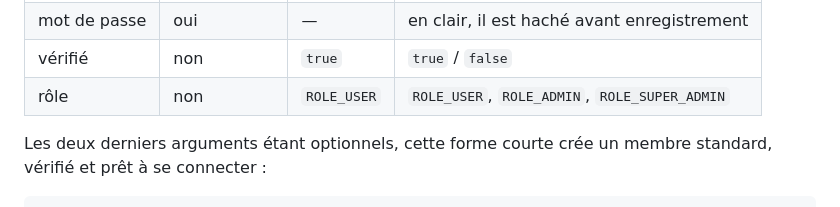
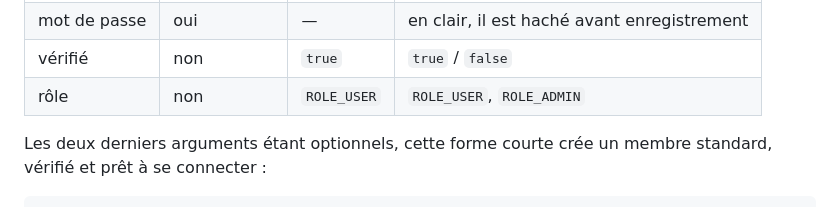
Before and after one commit to BaptisteCHRPN/arkalib, a Markdown page: README.md, the part around the change. GitHub-like rendering.

```diff
--- a/README.md
+++ b/README.md
@@ -95,7 +95,7 @@ php bin/console app:create-user <email> <motdepasse> [vérifié] [rôle]
 | email | oui | — | une adresse valide, non déjà utilisée |
 | mot de passe | oui | — | en clair, il est haché avant enregistrement |
 | vérifié | non | `true` | `true` / `false` |
-| rôle | non | `ROLE_USER` | `ROLE_USER`, `ROLE_ADMIN`, `ROLE_SUPER_ADMIN` |
+| rôle | non | `ROLE_USER` | `ROLE_USER`, `ROLE_ADMIN` |
 
 Les deux derniers arguments étant optionnels, cette forme courte crée un membre
 standard, vérifié et prêt à se connecter :
```
